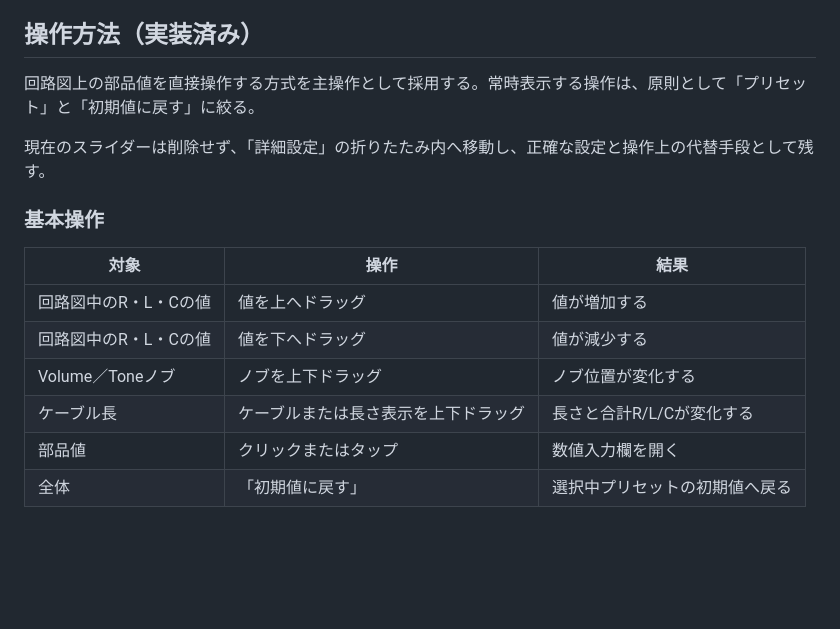
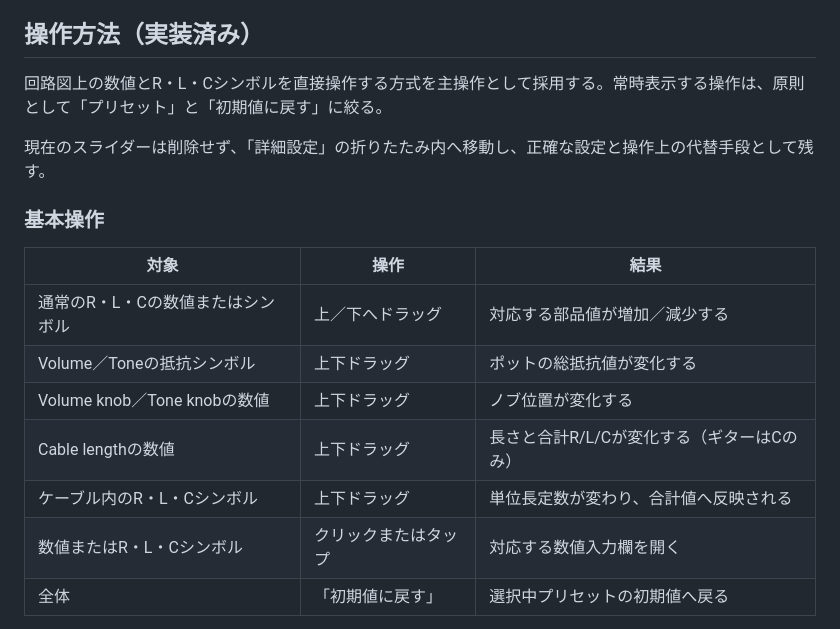
Before and after one commit to buitton-dev/audio-impedance-lab, a Markdown page: LEARNING_GOALS.md, the part around one of its changes. GitHub-like rendering; blank space fills up the shorter version.

```diff
--- a/LEARNING_GOALS.md
+++ b/LEARNING_GOALS.md
@@ -66,7 +66,7 @@ RoutはCout後に実在する直列出力抵抗、Rpull-downは出力端子か
 
 ## 操作方法（実装済み）
 
-回路図上の部品値を直接操作する方式を主操作として採用する。常時表示する操作は、原則として「プリセット」と「初期値に戻す」に絞る。
+回路図上の数値とR・L・Cシンボルを直接操作する方式を主操作として採用する。常時表示する操作は、原則として「プリセット」と「初期値に戻す」に絞る。
 
 現在のスライダーは削除せず、「詳細設定」の折りたたみ内へ移動し、正確な設定と操作上の代替手段として残す。
 
@@ -74,11 +74,12 @@ RoutはCout後に実在する直列出力抵抗、Rpull-downは出力端子か
 
 | 対象 | 操作 | 結果 |
 |---|---|---|
-| 回路図中のR・L・Cの値 | 値を上へドラッグ | 値が増加する |
-| 回路図中のR・L・Cの値 | 値を下へドラッグ | 値が減少する |
-| Volume／Toneノブ | ノブを上下ドラッグ | ノブ位置が変化する |
-| ケーブル長 | ケーブルまたは長さ表示を上下ドラッグ | 長さと合計R/L/Cが変化する |
-| 部品値 | クリックまたはタップ | 数値入力欄を開く |
+| 通常のR・L・Cの数値またはシンボル | 上／下へドラッグ | 対応する部品値が増加／減少する |
+| Volume／Toneの抵抗シンボル | 上下ドラッグ | ポットの総抵抗値が変化する |
+| Volume knob／Tone knobの数値 | 上下ドラッグ | ノブ位置が変化する |
+| Cable lengthの数値 | 上下ドラッグ | 長さと合計R/L/Cが変化する（ギターはCのみ） |
+| ケーブル内のR・L・Cシンボル | 上下ドラッグ | 単位長定数が変わり、合計値へ反映される |
+| 数値またはR・L・Cシンボル | クリックまたはタップ | 対応する数値入力欄を開く |
 | 全体 | 「初期値に戻す」 | 選択中プリセットの初期値へ戻る |
 
 ドラッグ中は、対象部品、表示値、周波数特性をリアルタイムに更新する。選択中プリセットの初期特性を破線、変更中および変更後の特性を実線で表示し、因果関係を比較できるようにする。プリセットを変更したときだけ破線の基準も更新する。
```
Also changed, not shown: other parts of LEARNING_GOALS.md (+20 -4 lines).
